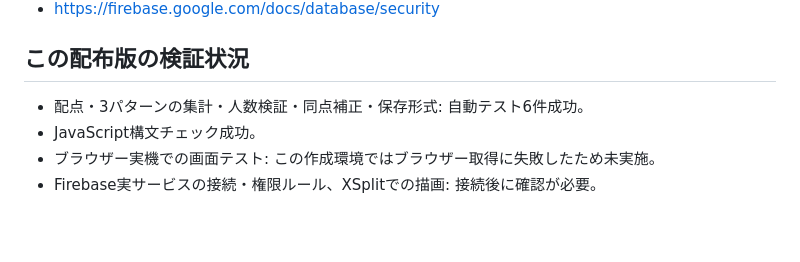
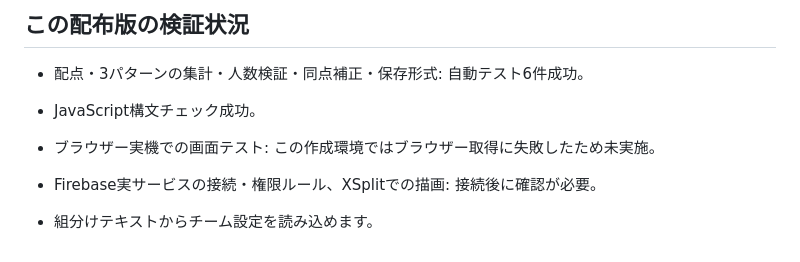
Before and after one commit to kusaannanora/mkw24-scoreboard, a Markdown page: README.md, the part around the change. Drawn GitHub-style; blank space fills up the shorter version.

```diff
--- a/README.md
+++ b/README.md
@@ -89,3 +89,5 @@ Web用firebaseConfigは公開用の接続設定です。サービスアカウン
 - JavaScript構文チェック成功。
 - ブラウザー実機での画面テスト: この作成環境ではブラウザー取得に失敗したため未実施。
 - Firebase実サービスの接続・権限ルール、XSplitでの描画: 接続後に確認が必要。
+
+- 組分けテキストからチーム設定を読み込めます。
```
